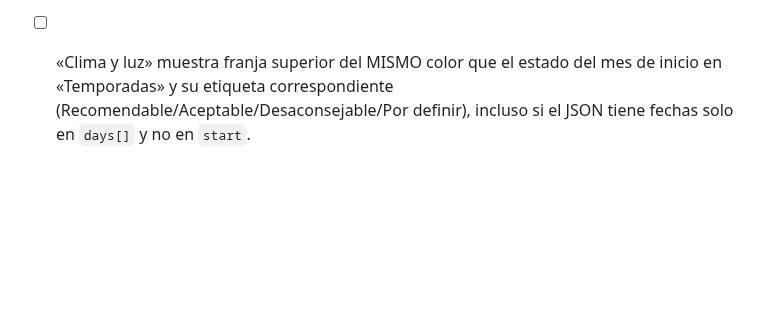
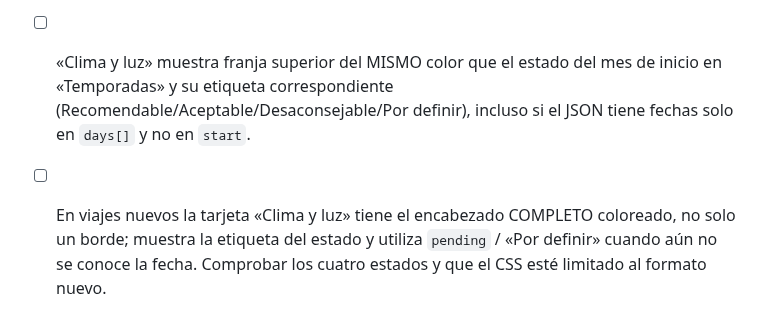
Before and after one commit to JesusRiddle/atlas-viajes, a Markdown page: docs/trip-production-checklist.md, the part around the change. Drawn GitHub-style; blank space fills up the shorter version.

Commit message:
docs(climate): make full seasonal header and status mandatory for all new trips

```diff
--- a/docs/trip-production-checklist.md
+++ b/docs/trip-production-checklist.md
@@ -67,3 +67,5 @@ Informar un plan agrupado y entregar una sola auditoría con: cambios aplicados,
 - [ ] Comprobar renderizado en escritorio/móvil y que el desglose de presupuesto no cuente dos veces vuelos u otros transportes.
 
 - [ ] «Clima y luz» muestra franja superior del MISMO color que el estado del mes de inicio en «Temporadas» y su etiqueta correspondiente (Recomendable/Aceptable/Desaconsejable/Por definir), incluso si el JSON tiene fechas solo en `days[]` y no en `start`.
+
+- [ ] En viajes nuevos la tarjeta «Clima y luz» tiene el encabezado COMPLETO coloreado, no solo un borde; muestra la etiqueta del estado y utiliza `pending` / «Por definir» cuando aún no se conoce la fecha. Comprobar los cuatro estados y que el CSS esté limitado al formato nuevo.
```
